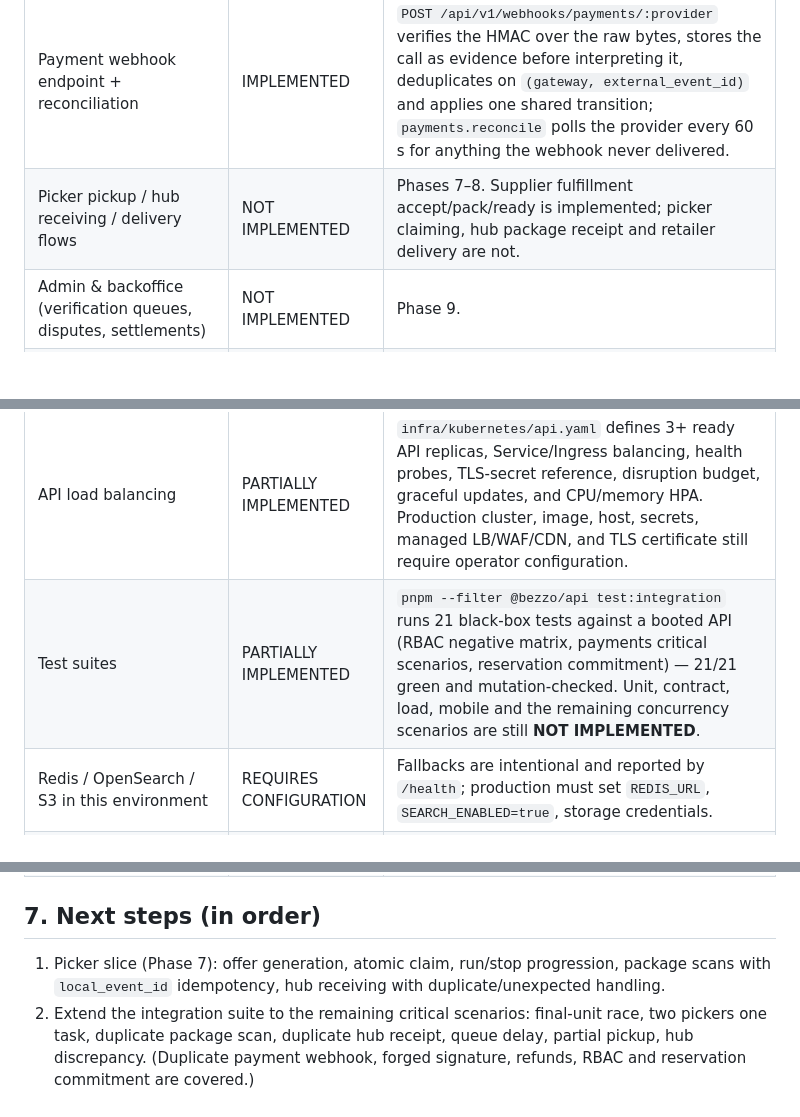
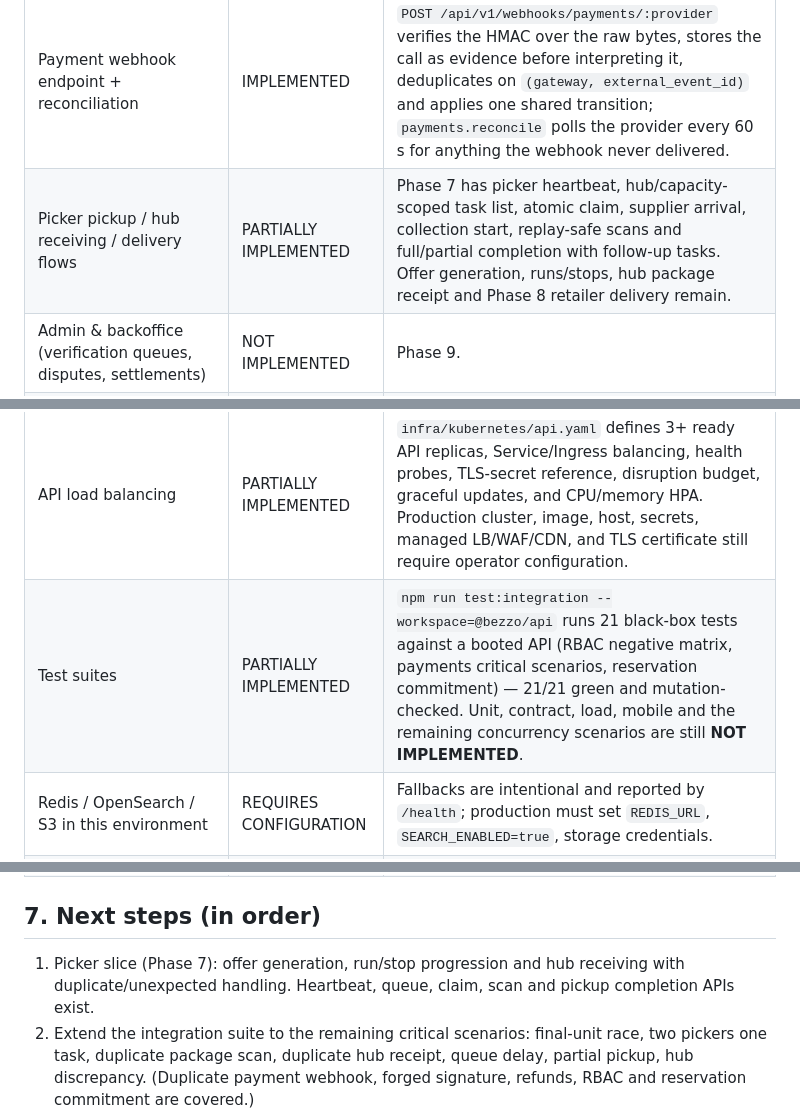
Before and after one commit to sakshamfit/BEZZO, a Markdown page: docs/02-implementation-status.md, 3 parts joined by grey strips. GitHub-like rendering; blank space fills up the shorter version.

Commit message:
docs: update picker phase status

```diff
--- a/docs/02-implementation-status.md
+++ b/docs/02-implementation-status.md
@@ -441,13 +441,13 @@ inventory violates `reserved_quantity <= available_quantity`.
 | Partner-application outbound WhatsApp (Bezzo's own business number) | REQUIRES EXTERNAL CREDENTIALS | Today the applicant's WhatsApp sends the prefilled message; `delivery_channel` is `WHATSAPP_HANDOFF`. A WhatsApp Cloud API token + verified sender would let the platform deliver it directly (`delivery_channel = API`). |
 | Self-hosted webfonts | REQUIRES CONFIGURATION | The root layout loads Plus Jakarta Sans / Space Mono from the Google Fonts CDN with a system-font fallback; the sandbox cannot reach that CDN. Self-hosting is a two-file change (`public/fonts` + `@font-face`) and is preferred for production. |
 | Payment webhook endpoint + reconciliation | IMPLEMENTED | `POST /api/v1/webhooks/payments/:provider` verifies the HMAC over the raw bytes, stores the call as evidence before interpreting it, deduplicates on `(gateway, external_event_id)` and applies one shared transition; `payments.reconcile` polls the provider every 60 s for anything the webhook never delivered. |
-| Picker pickup / hub receiving / delivery flows | NOT IMPLEMENTED | Phases 7–8. Supplier fulfillment accept/pack/ready is implemented; picker claiming, hub package receipt and retailer delivery are not. |
+| Picker pickup / hub receiving / delivery flows | PARTIALLY IMPLEMENTED | Phase 7 has picker heartbeat, hub/capacity-scoped task list, atomic claim, supplier arrival, collection start, replay-safe scans and full/partial completion with follow-up tasks. Offer generation, runs/stops, hub package receipt and Phase 8 retailer delivery remain. |
 | Admin & backoffice (verification queues, disputes, settlements) | NOT IMPLEMENTED | Phase 9. |
 | Analytics & reporting, promotions (`0014_promotions.sql`) | NOT IMPLEMENTED | Promotions migration is planned but not written; do not invent promotion rules without the spec. |
 | Mobile app (`apps/mobile`) | PARTIALLY IMPLEMENTED | Flutter/Dart buyer client has buyer registration with email/phone verification, password/OTP sign-in, secure session storage, `/me` restoration, shared refresh-on-401, live catalog/category search, per-supplier offers, server cart, scheduled delivery quote, COD checkout, order history/details/cancellation, buyer business-profile editing, and compliance document upload/view/removal. Online payment handoff, push notifications, production signing/API configuration, direct-to-storage document uploads, and device-matrix verification remain. Flutter analyze and Android debug APK build pass. |
 | API response compression | IMPLEMENTED (runtime requirement) | API negotiates Zstandard on Node.js 22.15+, then Brotli, then gzip for textual payloads ≥1 KB. Request decompression stays disabled. Runtime/build verification is pending the required Node.js 22.15 toolchain. |
 | API load balancing | PARTIALLY IMPLEMENTED | `infra/kubernetes/api.yaml` defines 3+ ready API replicas, Service/Ingress balancing, health probes, TLS-secret reference, disruption budget, graceful updates, and CPU/memory HPA. Production cluster, image, host, secrets, managed LB/WAF/CDN, and TLS certificate still require operator configuration. |
-| Test suites | PARTIALLY IMPLEMENTED | `pnpm --filter @bezzo/api test:integration` runs 21 black-box tests against a booted API (RBAC negative matrix, payments critical scenarios, reservation commitment) — 21/21 green and mutation-checked. Unit, contract, load, mobile and the remaining concurrency scenarios are still **NOT IMPLEMENTED**. |
+| Test suites | PARTIALLY IMPLEMENTED | `npm run test:integration --workspace=@bezzo/api` runs 21 black-box tests against a booted API (RBAC negative matrix, payments critical scenarios, reservation commitment) — 21/21 green and mutation-checked. Unit, contract, load, mobile and the remaining concurrency scenarios are still **NOT IMPLEMENTED**. |
 | Redis / OpenSearch / S3 in this environment | REQUIRES CONFIGURATION | Fallbacks are intentional and reported by `/health`; production must set `REDIS_URL`, `SEARCH_ENABLED=true`, storage credentials. |
 | Razorpay / Porter live keys | REQUIRES EXTERNAL CREDENTIALS | Boot refuses to start Razorpay without credentials rather than silently degrading. |
 | Push notifications (FCM/APNs) | REQUIRES EXTERNAL CREDENTIALS | In-app channel works; unconfigured channels are recorded as FAILED/DEAD_LETTER. |
@@ -455,8 +455,8 @@ inventory violates `reserved_quantity <= available_quantity`.
 
 ## 7. Next steps (in order)
 
-1. Picker slice (Phase 7): offer generation, atomic claim, run/stop progression, package scans with
-   `local_event_id` idempotency, hub receiving with duplicate/unexpected handling.
+1. Picker slice (Phase 7): offer generation, run/stop progression and hub receiving with
+   duplicate/unexpected handling. Heartbeat, queue, claim, scan and pickup completion APIs exist.
 2. Extend the integration suite to the remaining critical scenarios: final-unit race, two pickers one
    task, duplicate package scan, duplicate hub receipt, queue delay, partial pickup, hub discrepancy.
    (Duplicate payment webhook, forged signature, refunds, RBAC and reservation commitment are covered.)
```
